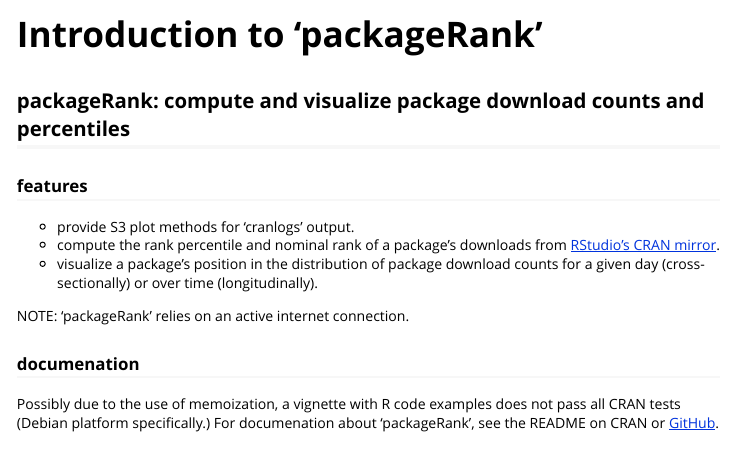
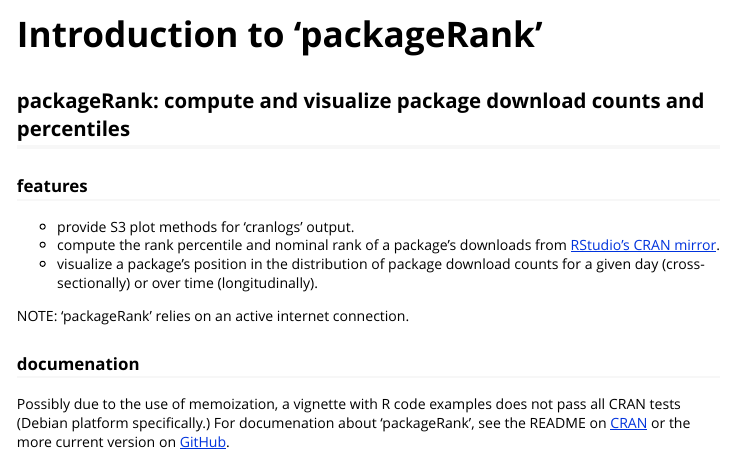
Before and after one commit to lindbrook/packageRank, an R Markdown document (vignettes/introduction.Rmd): the page in a window 1100 px wide, from its top. Rendered offline with R 4.5, knitr and Pandoc, with nearby package versions.

Commit message:
update vignette with CRAN URL

```diff
--- a/vignettes/introduction.Rmd
+++ b/vignettes/introduction.Rmd
@@ -26,4 +26,4 @@ NOTE: 'packageRank' relies on an active internet connection.
 
 ### documenation
 
-Possibly due to the use of memoization, a vignette with R code examples does not pass all CRAN tests (Debian platform specifically.) For documenation about 'packageRank', see the README on CRAN or [GitHub](https://github.com/lindbrook/packageRank).
+Possibly due to the use of memoization, a vignette with R code examples does not pass all CRAN tests (Debian platform specifically.) For documenation about 'packageRank', see the README on [CRAN](https://cran.r-project.org/package=packageRank) or the more current version on [GitHub](https://github.com/lindbrook/packageRank).
```
